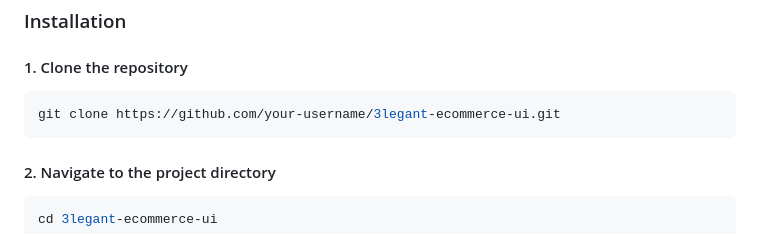
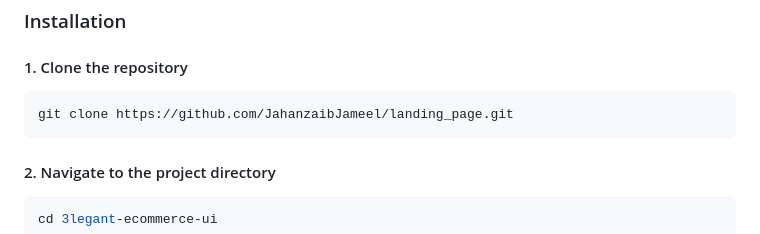
Before and after one commit to JahanzaibJameel/landing_page, a Markdown page: README.md, the part around the change. Drawn GitHub-style.

````diff
--- a/README.md
+++ b/README.md
@@ -99,7 +99,7 @@ You only need:
 #### 1. Clone the repository
 
 ```bash
-git clone https://github.com/your-username/3legant-ecommerce-ui.git
+git clone https://github.com/JahanzaibJameel/landing_page.git
 ```
 
 #### 2. Navigate to the project directory
````
